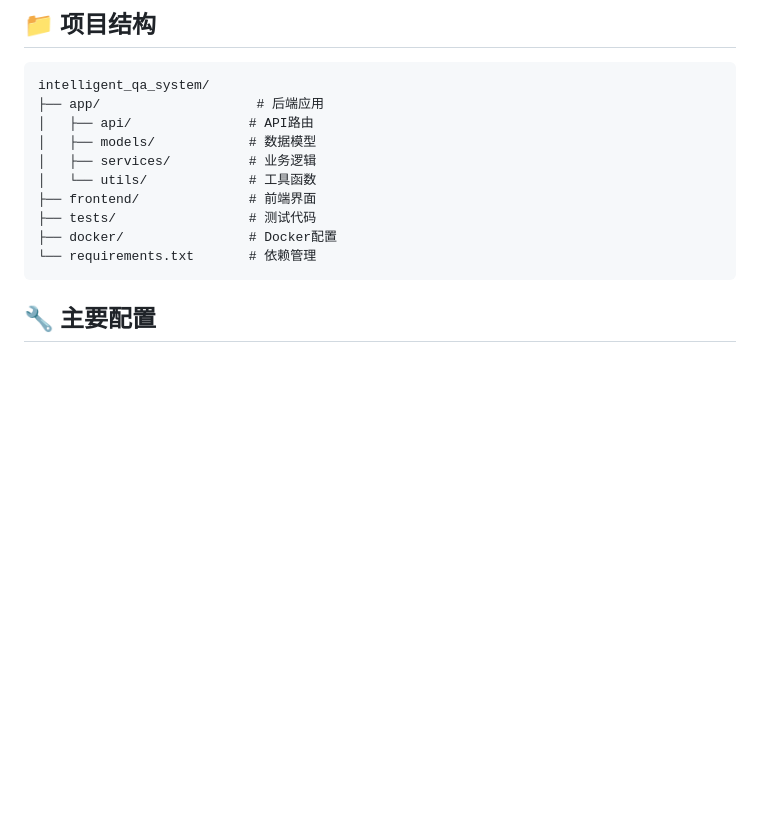
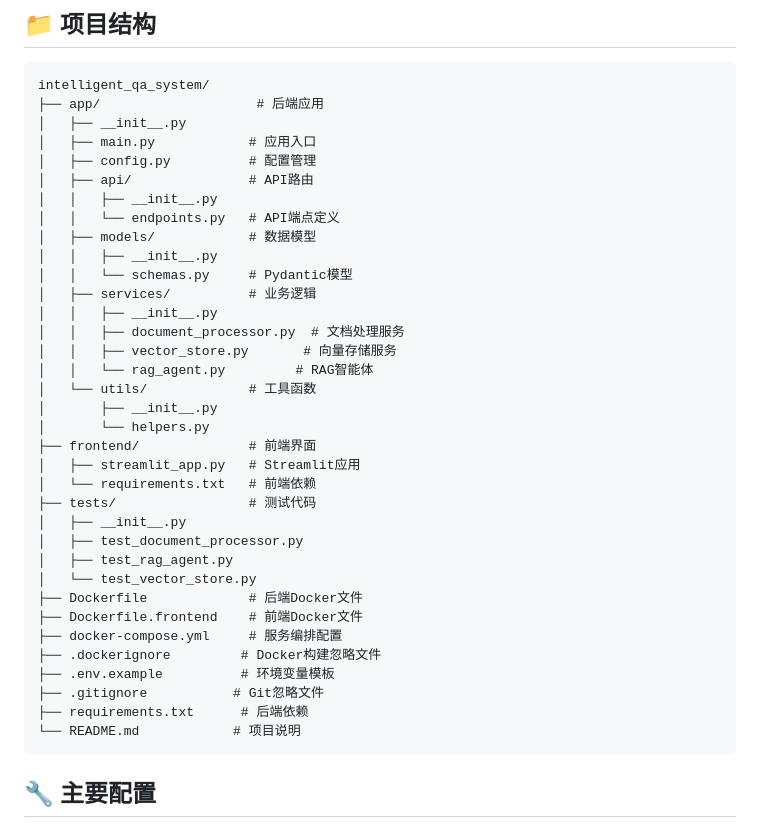
Before and after one commit to wanglin90/intelligent_qa_system, a Markdown page: README.md, the part around the change. GitHub-like rendering; blank space fills up the shorter version.

````diff
--- a/README.md
+++ b/README.md
@@ -107,14 +107,39 @@ pytest tests/ -v
 ```
 intelligent_qa_system/
 ├── app/                    # 后端应用
+│   ├── __init__.py
+│   ├── main.py            # 应用入口
+│   ├── config.py          # 配置管理
 │   ├── api/               # API路由
+│   │   ├── __init__.py
+│   │   └── endpoints.py   # API端点定义
 │   ├── models/            # 数据模型
+│   │   ├── __init__.py
+│   │   └── schemas.py     # Pydantic模型
 │   ├── services/          # 业务逻辑
+│   │   ├── __init__.py
+│   │   ├── document_processor.py  # 文档处理服务
+│   │   ├── vector_store.py       # 向量存储服务
+│   │   └── rag_agent.py         # RAG智能体
 │   └── utils/             # 工具函数
+│       ├── __init__.py
+│       └── helpers.py
 ├── frontend/              # 前端界面
+│   ├── streamlit_app.py   # Streamlit应用
+│   └── requirements.txt   # 前端依赖
 ├── tests/                 # 测试代码
-├── docker/                # Docker配置
-└── requirements.txt       # 依赖管理
+│   ├── __init__.py
+│   ├── test_document_processor.py
+│   ├── test_rag_agent.py
+│   └── test_vector_store.py
+├── Dockerfile             # 后端Docker文件
+├── Dockerfile.frontend    # 前端Docker文件
+├── docker-compose.yml     # 服务编排配置
+├── .dockerignore         # Docker构建忽略文件
+├── .env.example          # 环境变量模板
+├── .gitignore           # Git忽略文件
+├── requirements.txt      # 后端依赖
+└── README.md            # 项目说明
 ```
 
 ## 🔧 主要配置
````
